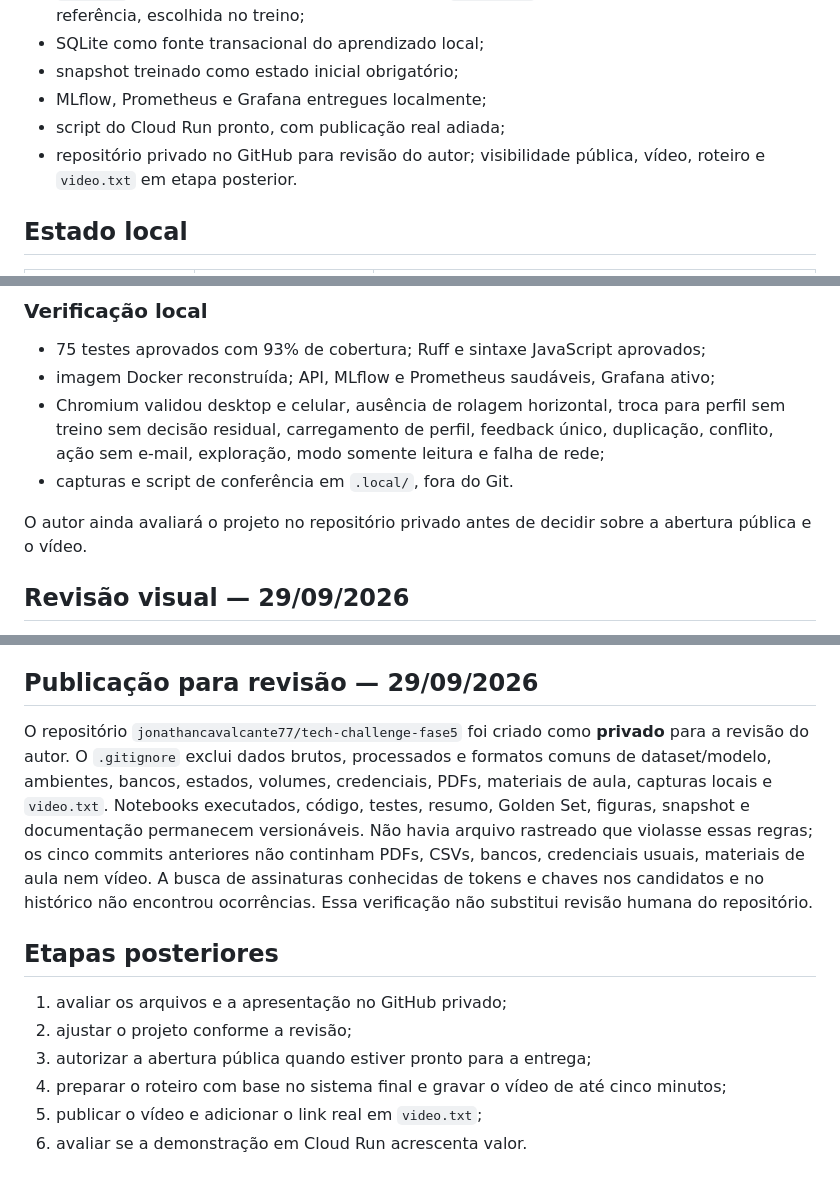
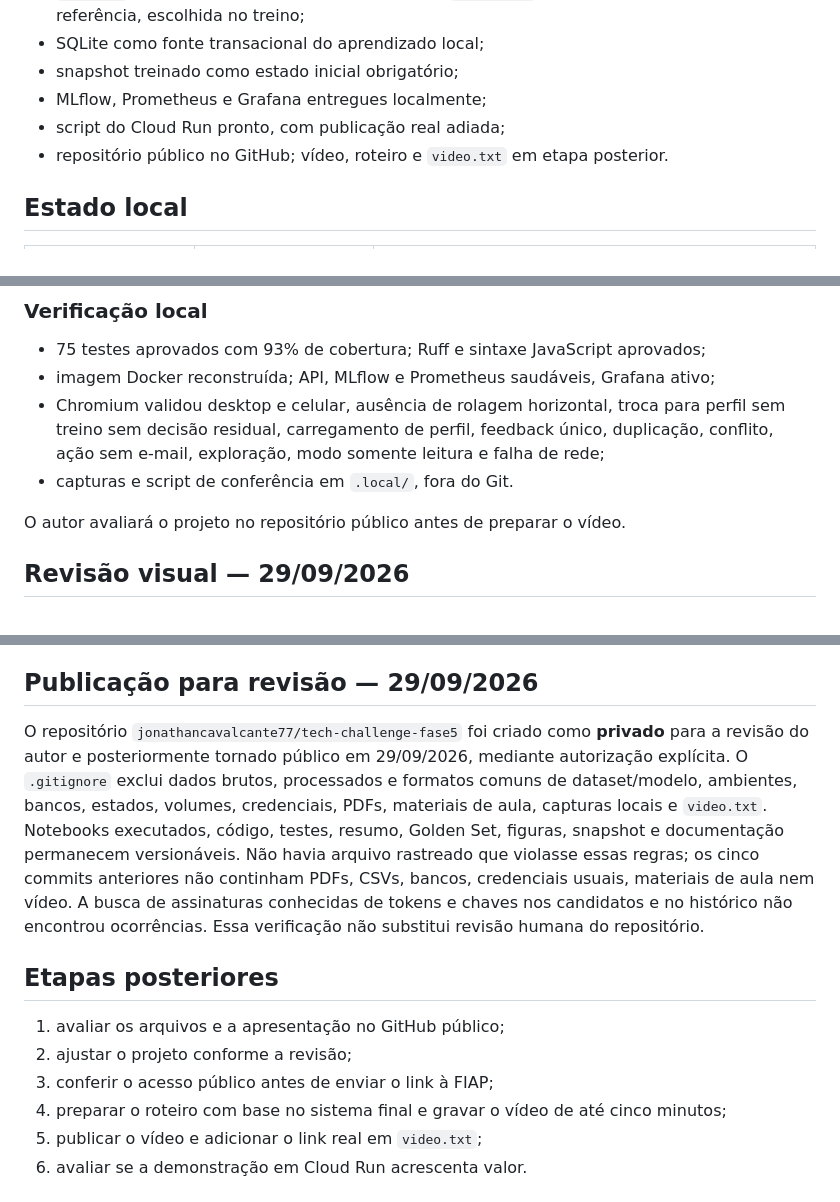
Before and after one commit to jonathancavalcante77/tech-challenge-fase5, a Markdown page: PLANO_DATATHON.md, 3 parts joined by grey strips. Drawn GitHub-style.

```diff
--- a/PLANO_DATATHON.md
+++ b/PLANO_DATATHON.md
@@ -15,7 +15,7 @@ Entregar uma plataforma robusta de experimentação adaptativa para recomendaç
 - snapshot treinado como estado inicial obrigatório;
 - MLflow, Prometheus e Grafana entregues localmente;
 - script do Cloud Run pronto, com publicação real adiada;
-- repositório privado no GitHub para revisão do autor; visibilidade pública, vídeo, roteiro e `video.txt` em etapa posterior.
+- repositório público no GitHub; vídeo, roteiro e `video.txt` em etapa posterior.
 
 ## Estado local
 
@@ -185,8 +185,8 @@ sem treino. O layout também era fraco em desktop e celular.
   de rede;
 - capturas e script de conferência em `.local/`, fora do Git.
 
-O autor ainda avaliará o projeto no repositório privado antes de decidir sobre
-a abertura pública e o vídeo.
+O autor avaliará o projeto no repositório público antes de preparar
+o vídeo.
 
 ## Revisão visual — 29/09/2026
 
@@ -211,7 +211,7 @@ As capturas são material local de revisão e ficam fora do Git.
 ## Publicação para revisão — 29/09/2026
 
 O repositório `jonathancavalcante77/tech-challenge-fase5` foi criado como
-**privado** para a revisão do autor. O `.gitignore` exclui dados brutos,
+**privado** para a revisão do autor e posteriormente tornado público em 29/09/2026, mediante autorização explícita. O `.gitignore` exclui dados brutos,
 processados e formatos comuns de dataset/modelo, ambientes, bancos, estados,
 volumes, credenciais, PDFs, materiais de aula, capturas locais e `video.txt`.
 Notebooks executados, código, testes, resumo, Golden Set, figuras, snapshot e
@@ -223,9 +223,9 @@ ocorrências. Essa verificação não substitui revisão humana do repositório.
 
 ## Etapas posteriores
 
-1. avaliar os arquivos e a apresentação no GitHub privado;
+1. avaliar os arquivos e a apresentação no GitHub público;
 2. ajustar o projeto conforme a revisão;
-3. autorizar a abertura pública quando estiver pronto para a entrega;
+3. conferir o acesso público antes de enviar o link à FIAP;
 4. preparar o roteiro com base no sistema final e gravar o vídeo de até cinco minutos;
 5. publicar o vídeo e adicionar o link real em `video.txt`;
 6. avaliar se a demonstração em Cloud Run acrescenta valor.
```
Also changed, not shown: other parts of PLANO_DATATHON.md (+2 -2 lines), AGENTS.md (+3 -3 lines), README.md (+4 -4 lines).
